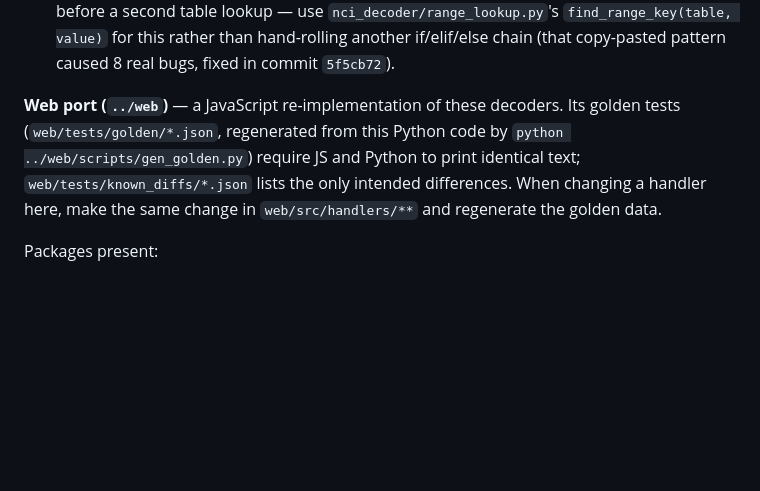
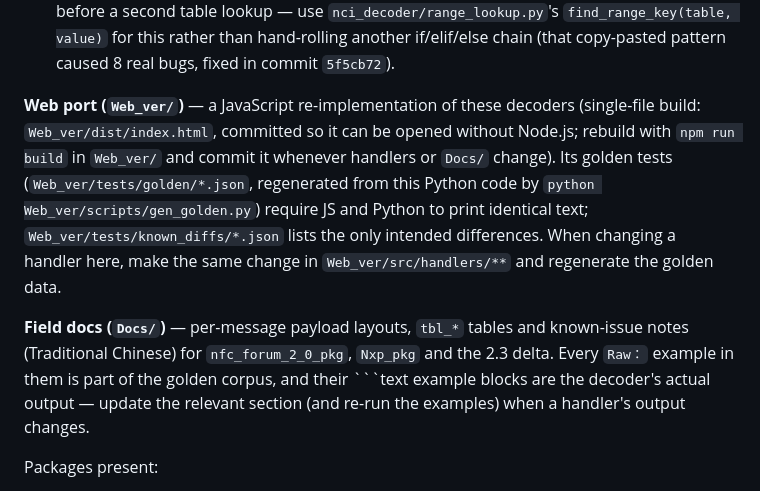
Before and after one commit to bojiachenn/NCI_Decoder, a Markdown page: CLAUDE.md, the part around the change. Drawn GitHub-style; blank space fills up the shorter version.

Commit message:
docs: describe Web_ver/ and Docs/ in CLAUDE.md
Co-Authored-By: Claude Opus 5.5 <noreply@anthropic.com>

````diff
--- a/CLAUDE.md
+++ b/CLAUDE.md
@@ -61,7 +61,9 @@ Each handler's return value (hex chars consumed) is compared against the declare
 - `__table__.py` — lookup tables (named `tbl_*`, referencing NFC Forum spec table numbers in comments) mapping raw hex values to human-readable enum names.
 - `NCI_Core.py`, `RF_Management.py`, `NFCEE_Management.py` — one function per NCI message. Each takes the hex payload string and walks it with a running offset (`p_payload`, counted in hex chars, i.e. 2 per byte), printing each field via `range_lookup.lookup(NFC_table.tbl_*, value)` (exact key, then the covering `"XX-YY"` range key such as `'80-FE'`, else `"RFU"` — a plain `.get(value, "RFU")` never matches range keys), and returns the final offset. Several handlers collapse a raw ID byte into a range-bucket key (e.g. `'02-0F'`/`'10-7F'`/`'80-FE'`) before a second table lookup — use `nci_decoder/range_lookup.py`'s `find_range_key(table, value)` for this rather than hand-rolling another if/elif/else chain (that copy-pasted pattern caused 8 real bugs, fixed in commit `5f5cb72`).
 
-**Web port (`../web`)** — a JavaScript re-implementation of these decoders. Its golden tests (`web/tests/golden/*.json`, regenerated from this Python code by `python ../web/scripts/gen_golden.py`) require JS and Python to print identical text; `web/tests/known_diffs/*.json` lists the only intended differences. When changing a handler here, make the same change in `web/src/handlers/**` and regenerate the golden data.
+**Web port (`Web_ver/`)** — a JavaScript re-implementation of these decoders (single-file build: `Web_ver/dist/index.html`, committed so it can be opened without Node.js; rebuild with `npm run build` in `Web_ver/` and commit it whenever handlers or `Docs/` change). Its golden tests (`Web_ver/tests/golden/*.json`, regenerated from this Python code by `python Web_ver/scripts/gen_golden.py`) require JS and Python to print identical text; `Web_ver/tests/known_diffs/*.json` lists the only intended differences. When changing a handler here, make the same change in `Web_ver/src/handlers/**` and regenerate the golden data.
+
+**Field docs (`Docs/`)** — per-message payload layouts, `tbl_*` tables and known-issue notes (Traditional Chinese) for `nfc_forum_2_0_pkg`, `Nxp_pkg` and the 2.3 delta. Every `Raw：` example in them is part of the golden corpus, and their ```text example blocks are the decoder's actual output — update the relevant section (and re-run the examples) when a handler's output changes.
 
 Packages present:
 - `nfc_forum_2_0_pkg` — baseline NFC Forum NCI 2.0 decoder; the registry's default.
````
